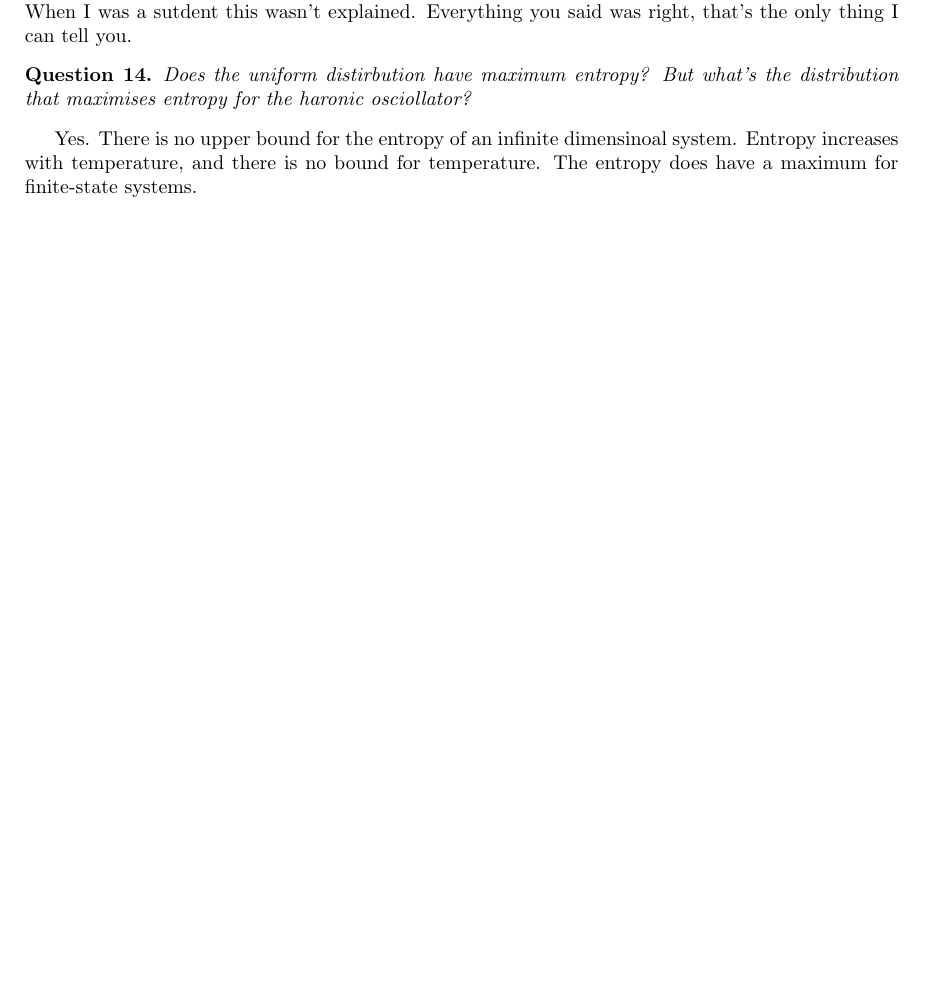
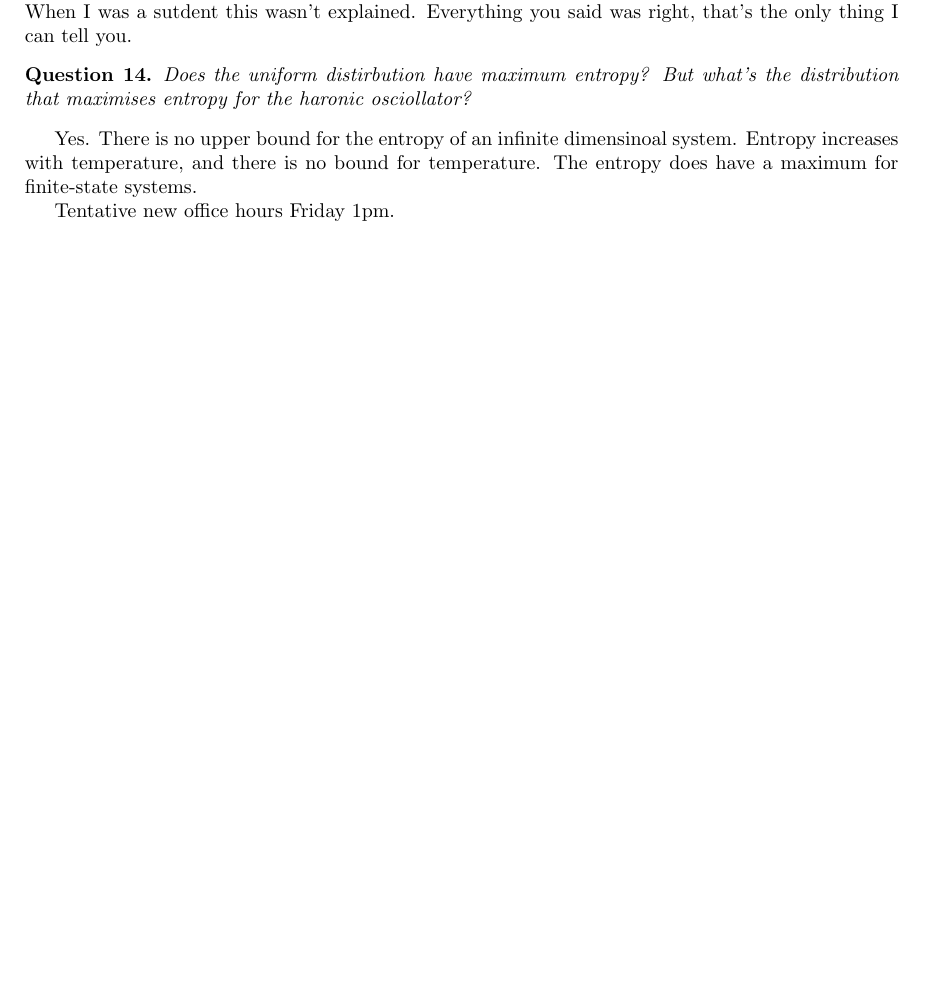
Before and after one commit to ehua7365/umdphysnotes, a LaTeX paper (phys612/main.tex, which reads phys612/lecture11.tex): part of page 26 of 26, cut so that both start at the same text, the shorter picture padded with empty space. Compiled offline with pdfLaTeX.

Commit message:
[Add] tentative office hours

```diff
--- a/phys612/lecture11.tex
+++ b/phys612/lecture11.tex
@@ -794,3 +794,5 @@ There is no upper bound for the entropy of an infinite dimensinoal system.
 Entropy increases with temperature,
 and there is no bound for temperature.
 The entropy does have a maximum for finite-state systems.
+
+Tentative new office hours Friday 1pm.
```
